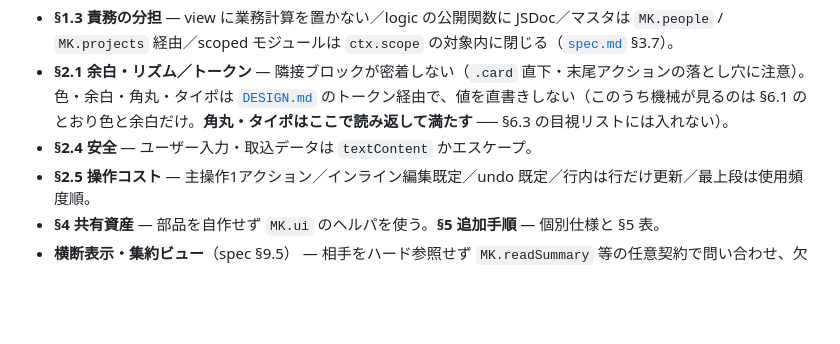
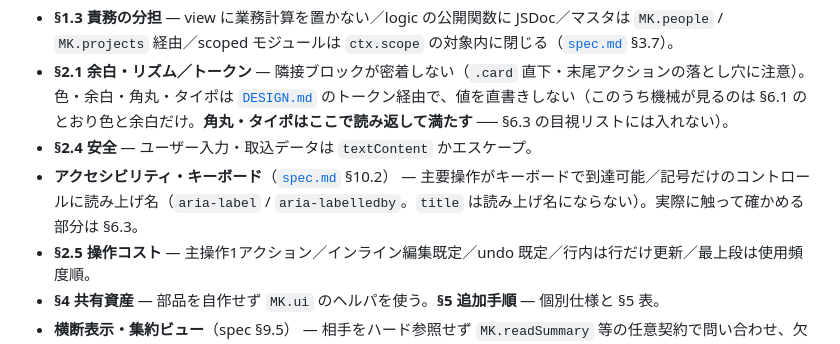
Before and after one commit to tiyo221/management-kun, a Markdown page: CONVENTIONS.md, the part around the change. Rendered like a GitHub page; blank space fills up the shorter version.

```diff
--- a/CONVENTIONS.md
+++ b/CONVENTIONS.md
@@ -207,6 +207,7 @@ DoD が持つ固有の情報は「**いつ確かめるか**」だけで、規約
 - **§1.3 責務の分担** — view に業務計算を置かない／logic の公開関数に JSDoc／マスタは `MK.people` / `MK.projects` 経由／scoped モジュールは `ctx.scope` の対象内に閉じる（[`spec.md`](spec.md) §3.7）。
 - **§2.1 余白・リズム／トークン** — 隣接ブロックが密着しない（`.card` 直下・末尾アクションの落とし穴に注意）。色・余白・角丸・タイポは [`DESIGN.md`](DESIGN.md) のトークン経由で、値を直書きしない（このうち機械が見るのは §6.1 のとおり色と余白だけ。**角丸・タイポはここで読み返して満たす** ── §6.3 の目視リストには入れない）。
 - **§2.4 安全** — ユーザー入力・取込データは `textContent` かエスケープ。
+- **アクセシビリティ・キーボード**（[`spec.md`](spec.md) §10.2） — 主要操作がキーボードで到達可能／記号だけのコントロールに読み上げ名（`aria-label` / `aria-labelledby`。`title` は読み上げ名にならない）。実際に触って確かめる部分は §6.3。
 - **§2.5 操作コスト** — 主操作1アクション／インライン編集既定／undo 既定／行内は行だけ更新／最上段は使用頻度順。
 - **§4 共有資産** — 部品を自作せず `MK.ui` のヘルパを使う。**§5 追加手順** — 個別仕様と §5 表。
 - **横断表示・集約ビュー**（spec §9.5） — 相手をハード参照せず `MK.readSummary` 等の任意契約で問い合わせ、欠損時は枠を黙って省く。
```
Also changed, not shown: .claude/agents/dod-check.md (+4 -4 lines).
